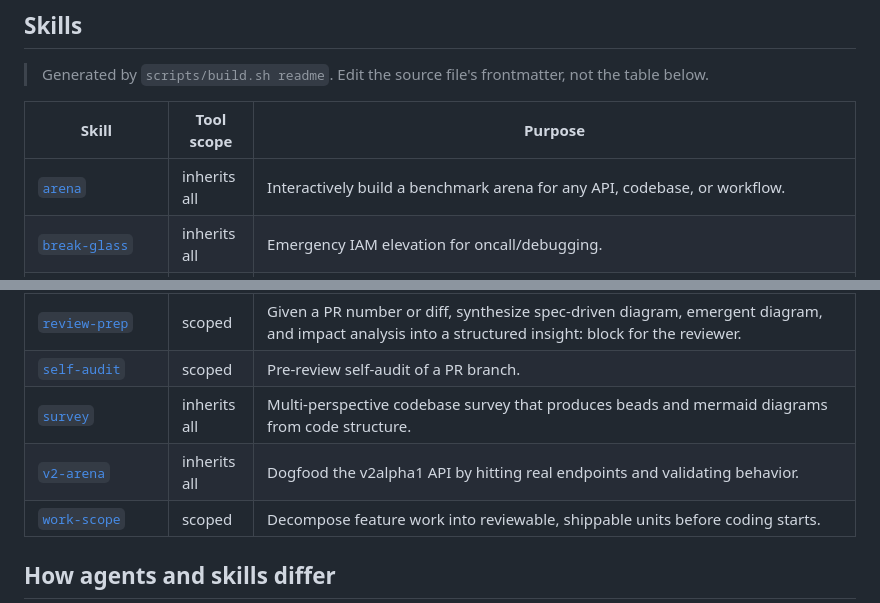
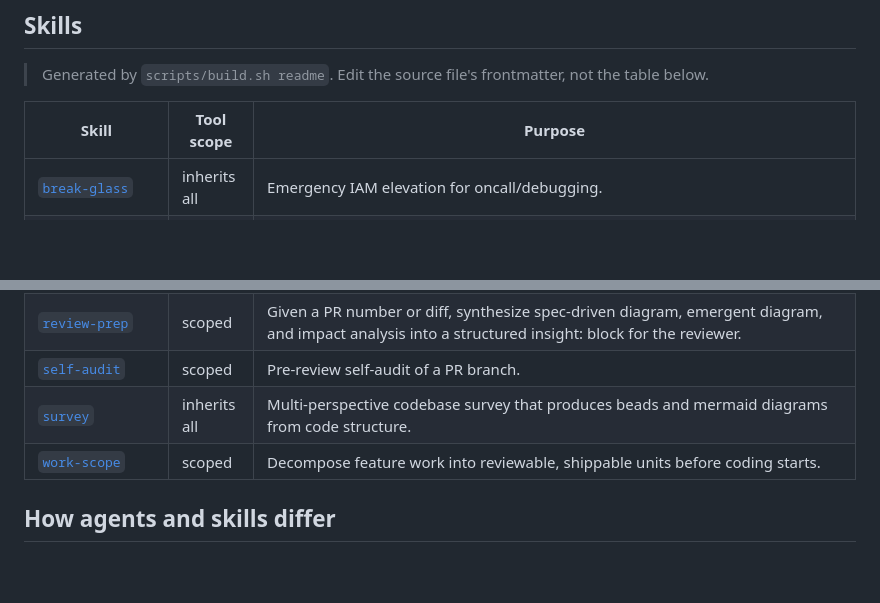
Before and after one commit to jamestexas/agents, a Markdown page: README.md, 2 parts joined by grey strips. Rendered like a GitHub page; blank space fills up the shorter version.

```diff
--- a/README.md
+++ b/README.md
@@ -56,7 +56,6 @@ scripts/install.sh --apply
 <!-- BEGIN: SKILLS -->
 | Skill | Tool scope | Purpose |
 |-------|------------|---------|
-| [`arena`](skills/arena/SKILL.md) | inherits all | Interactively build a benchmark arena for any API, codebase, or workflow. |
 | [`break-glass`](skills/break-glass/SKILL.md) | inherits all | Emergency IAM elevation for oncall/debugging. |
 | [`diagram-gen-emergent`](skills/diagram-gen-emergent/SKILL.md) | scoped | Generate a bottom-up community diagram from real code cross-references. |
 | [`diagram-gen-spec`](skills/diagram-gen-spec/SKILL.md) | scoped | Generate a top-down structural diagram from a mache schema file. |
@@ -77,7 +76,6 @@ scripts/install.sh --apply
 | [`review-prep`](skills/review-prep/SKILL.md) | scoped | Given a PR number or diff, synthesize spec-driven diagram, emergent diagram, and impact analysis into a structured insight: block for the reviewer. |
 | [`self-audit`](skills/self-audit/SKILL.md) | scoped | Pre-review self-audit of a PR branch. |
 | [`survey`](skills/survey/SKILL.md) | inherits all | Multi-perspective codebase survey that produces beads and mermaid diagrams from code structure. |
-| [`v2-arena`](skills/v2-arena/SKILL.md) | inherits all | Dogfood the v2alpha1 API by hitting real endpoints and validating behavior. |
 | [`work-scope`](skills/work-scope/SKILL.md) | scoped | Decompose feature work into reviewable, shippable units before coding starts. |
 <!-- END: SKILLS -->
 
```
Also changed, not shown: skills/linear-escalation-triage/SKILL.md (added, +185 -0 lines).
